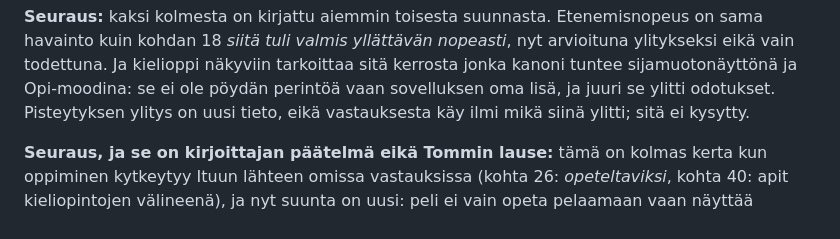
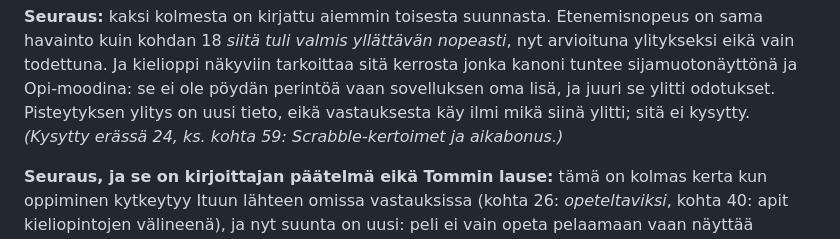
Before and after one commit to tommihaa/Itu, a Markdown page: SUBSTANSSI.md, the part around one of its changes. Drawn GitHub-style.

```diff
--- a/SUBSTANSSI.md
+++ b/SUBSTANSSI.md
@@ -1176,7 +1176,8 @@ havainto kuin kohdan 18 *siitä tuli valmis yllättävän nopeasti*, nyt arvioit
 eikä vain todettuna. Ja kielioppi näkyviin tarkoittaa sitä kerrosta jonka kanoni tuntee
 sijamuotonäyttönä ja Opi-moodina: se ei ole pöydän perintöä vaan sovelluksen oma lisä, ja
 juuri se ylitti odotukset. Pisteytyksen ylitys on uusi tieto, eikä vastauksesta käy ilmi
-mikä siinä ylitti; sitä ei kysytty.
+mikä siinä ylitti; sitä ei kysytty. *(Kysytty erässä 24, ks. kohta 59: Scrabble-kertoimet ja
+aikabonus.)*
 
 **Seuraus, ja se on kirjoittajan päätelmä eikä Tommin lause:** tämä on kolmas kerta kun
 oppiminen kytkeytyy Ituun lähteen omissa vastauksissa (kohta 26: *opeteltaviksi*, kohta 40:
```
Also changed, not shown: other parts of SUBSTANSSI.md (+58 -4 lines).
